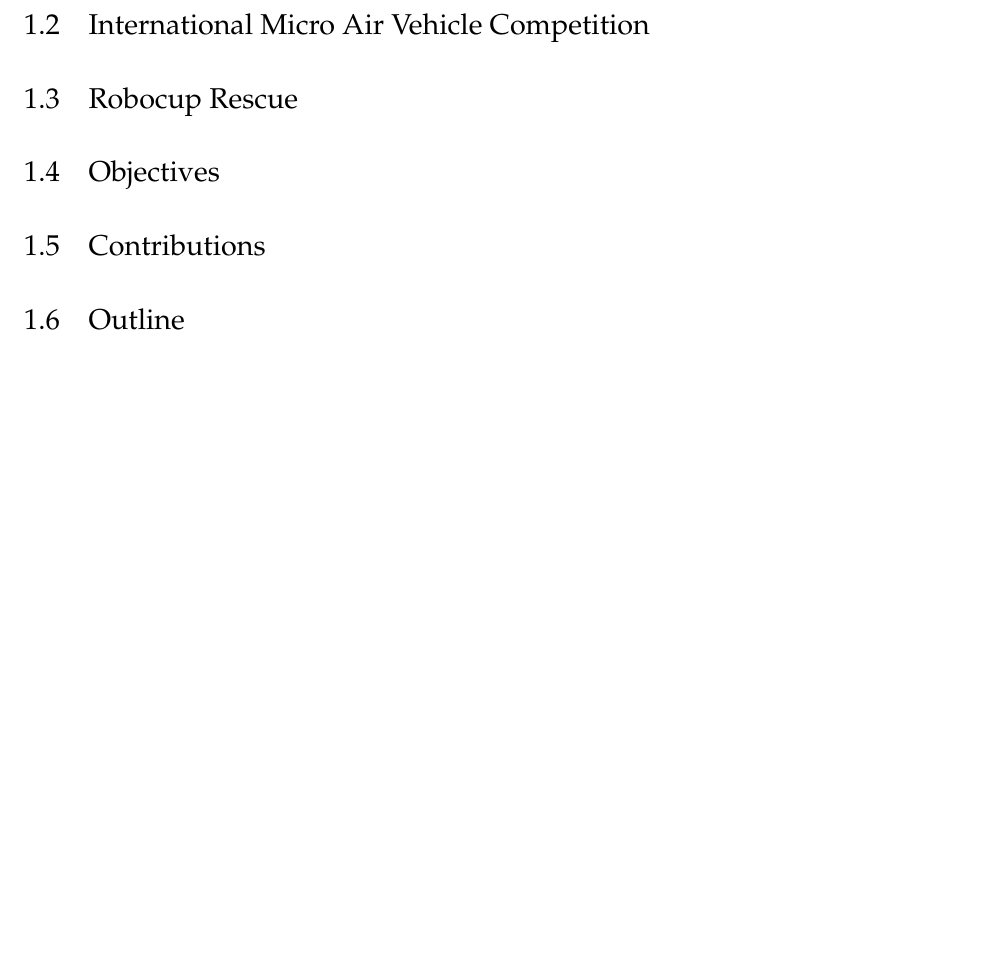
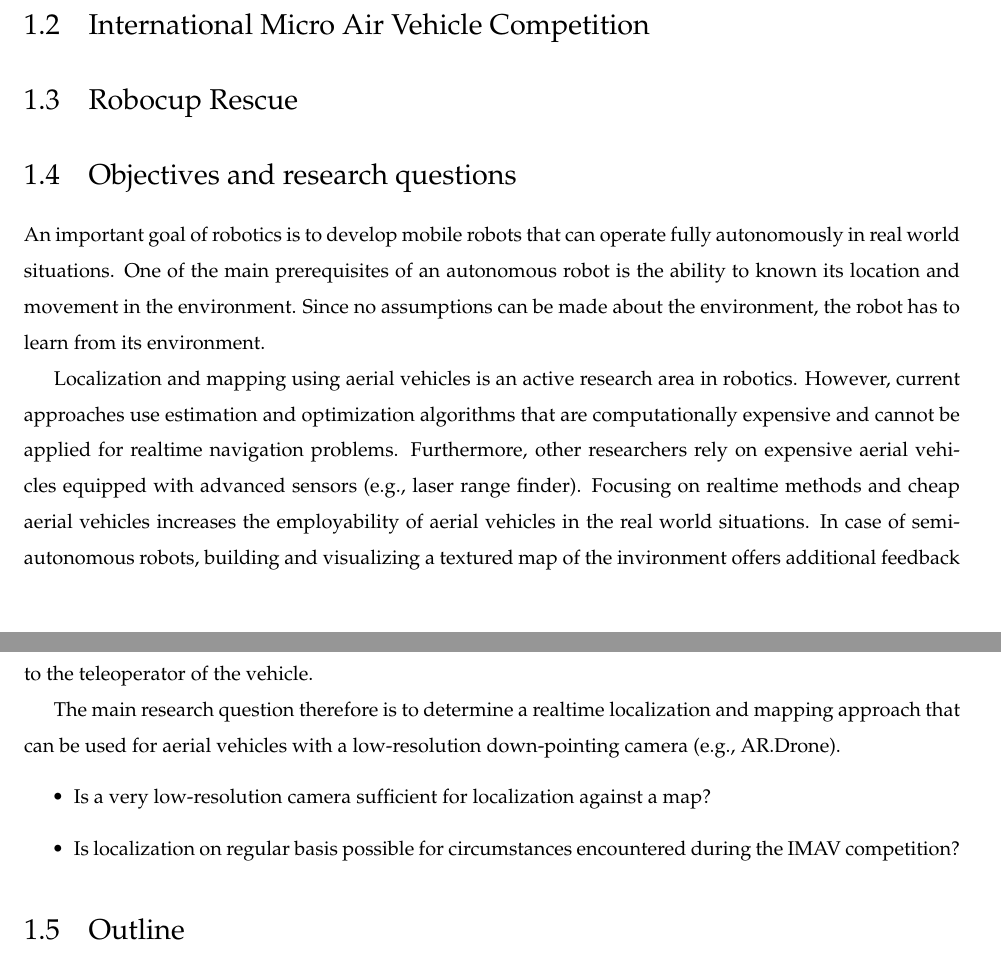
Before and after one commit to ncamous/mscthesis-ndijkshoorn, a LaTeX thesis (Thesis/LaTeX/thesis_Nick_Dijkshoorn.tex, which reads Thesis/LaTeX/chapters/introduction.tex): part of page 10 of 76 before the commit and two parts of pages 10 and 11 of 76 after it, the two joined at a grey line, cut so that both start at the same text, the shorter picture padded with empty space. Compiled offline with pdfLaTeX.

Commit message:
Part of introduction

```diff
--- a/Thesis/LaTeX/chapters/introduction.tex
+++ b/Thesis/LaTeX/chapters/introduction.tex
@@ -20,6 +20,25 @@
 	\section{Versatile scouting capabilities of a quadrotor helicopter}
 	\section{International Micro Air Vehicle Competition}
 	\section{Robocup Rescue}
-	\section{Objectives}
-	\section{Contributions}
+
+	\section{Objectives and research questions}
+An important goal of robotics is to develop mobile robots that can operate fully autonomously in real world situations.
+One of the main prerequisites of an autonomous robot is the ability to known its location and movement in the environment.
+Since no assumptions can be made about the environment, the robot has to learn from its environment.
+
+Localization and mapping using aerial vehicles is an active research area in robotics.
+However, current approaches use estimation and optimization algorithms that are computationally expensive and cannot be applied for realtime navigation problems.
+Furthermore, other researchers rely on expensive aerial vehicles equipped with advanced sensors (e.g., laser range finder).
+Focusing on realtime methods and cheap aerial vehicles increases the employability of aerial vehicles in the real world situations.
+In case of semi-autonomous robots, building and visualizing a textured map of the invironment offers additional feedback to the teleoperator of the vehicle.
+
+The main research question therefore is to determine a realtime localization and mapping approach that can be used for aerial vehicles with a low-resolution down-pointing camera (e.g., AR.Drone).
+
+\begin{itemize}
+\item Is a very low-resolution camera sufficient for localization against a map?
+\item Is localization on regular basis possible for circumstances encountered during the IMAV competition?
+\end{itemize}
+
+
+	%\section{Contributions}
 	\section{Outline}
```
